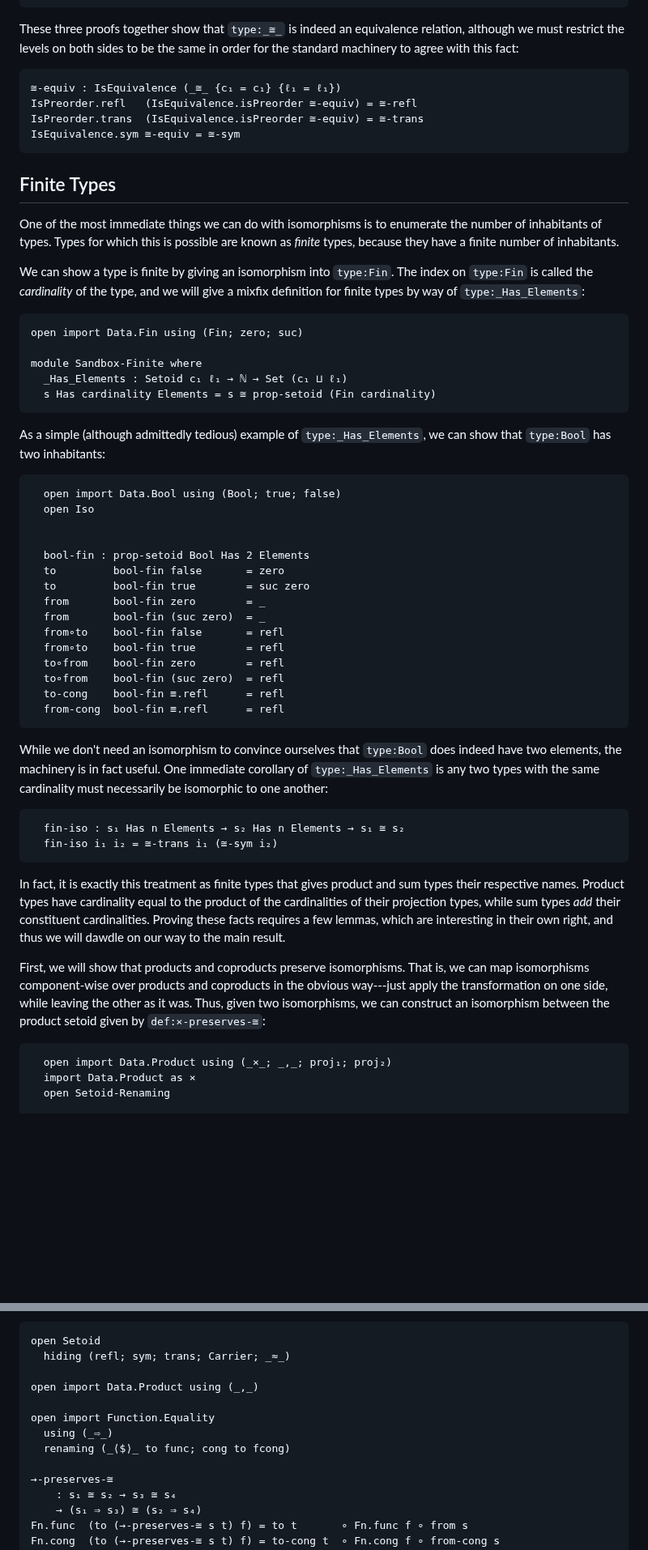
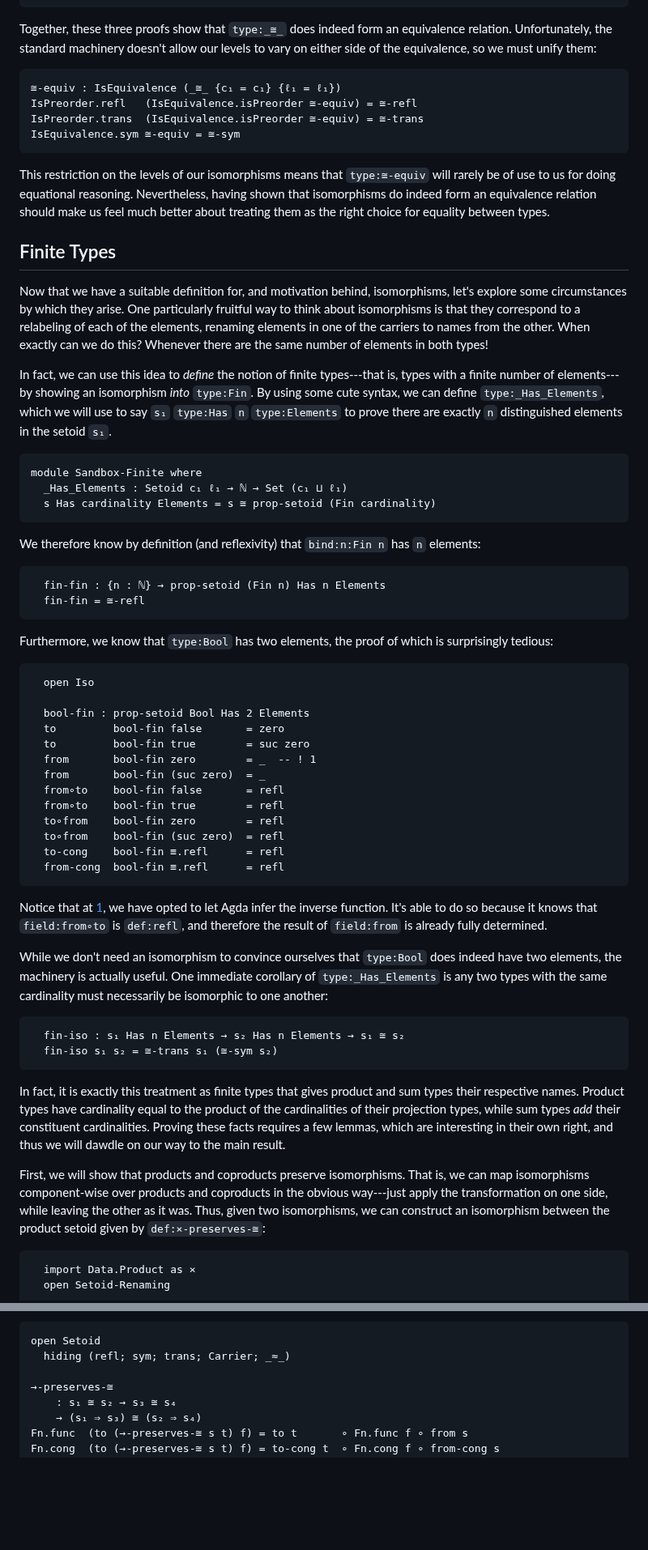
Before and after one commit to isovector/certainty-by-construction, a Markdown page: src/book/Chapter8-Isomorphisms.lagda.md, 2 parts joined by grey strips. Shown at 81% size. GitHub-like rendering; blank space fills up the shorter version.

Commit message:
cleanup some imports; more writing

````diff
--- a/src/book/Chapter8-Isomorphisms.lagda.md
+++ b/src/book/Chapter8-Isomorphisms.lagda.md
@@ -555,9 +568,9 @@ module _ where
   from-cong  (≅-trans f g) x≈y = from-cong  f (from-cong  g x≈y)
 ```
 
-These three proofs together show that `type:_≅_` is indeed an equivalence
-relation, although we must restrict the levels on both sides to be the same in
-order for the standard machinery to agree with this fact:
+Together, these three proofs show that `type:_≅_` does indeed form an
+equivalence relation. Unfortunately, the standard machinery doesn't allow our
+levels to vary on either side of the equivalence, so we must unify them:
 
 ```agda
 ≅-equiv : IsEquivalence (_≅_ {c₁ = c₁} {ℓ₁ = ℓ₁})
@@ -566,37 +579,52 @@ IsPreorder.trans  (IsEquivalence.isPreorder ≅-equiv) = ≅-trans
 IsEquivalence.sym ≅-equiv = ≅-sym
 ```
 
+This restriction on the levels of our isomorphisms means that `type:≅-equiv`
+will rarely be of use to us for doing equational reasoning. Nevertheless,
+having shown that isomorphisms do indeed form an equivalence relation should
+make us feel much better about treating them as the right choice for equality
+between types.
+
 
 ## Finite Types
 
-One of the most immediate things we can do with isomorphisms is to enumerate the
-number of inhabitants of types. Types for which this is possible are known as
-*finite* types, because they have a finite number of inhabitants.
+Now that we have a suitable definition for, and motivation behind, isomorphisms,
+let's explore some circumstances by which they arise. One particularly fruitful
+way to think about isomorphisms is that they correspond to a relabeling of each
+of the elements, renaming elements in one of the carriers to names from the
+other. When exactly can we do this? Whenever there are the same number of
+elements in both types!
 
-We can show a type is finite by giving an isomorphism into `type:Fin`. The index
-on `type:Fin` is called the *cardinality* of the type, and we will give a mixfix
-definition for finite types by way of `type:_Has_Elements`:
+In fact, we can use this idea to *define* the notion of finite types---that is,
+types with a finite number of elements---by showing an isomorphism *into*
+`type:Fin`. By using some cute syntax, we can define `type:_Has_Elements`, which
+we will use to say `s₁` `type:Has` `n` `type:Elements` to prove there are
+exactly `n` distinguished elements in the setoid `s₁`.
 
 ```agda
-open import Data.Fin using (Fin; zero; suc)
-
 module Sandbox-Finite where
   _Has_Elements : Setoid c₁ ℓ₁ → ℕ → Set (c₁ ⊔ ℓ₁)
   s Has cardinality Elements = s ≅ prop-setoid (Fin cardinality)
 ```
 
-As a simple (although admittedly tedious) example of `type:_Has_Elements`, we
-can show that `type:Bool` has two inhabitants:
+We therefore know by definition (and reflexivity) that `bind:n:Fin n` has `n`
+elements:
 
 ```agda
-  open import Data.Bool using (Bool; true; false)
+  fin-fin : {n : ℕ} → prop-setoid (Fin n) Has n Elements
+  fin-fin = ≅-refl
+```
+
+Furthermore, we know that `type:Bool` has two elements, the proof of which is
+surprisingly tedious:
+
+```agda
   open Iso
-
 
   bool-fin : prop-setoid Bool Has 2 Elements
   to         bool-fin false       = zero
   to         bool-fin true        = suc zero
-  from       bool-fin zero        = _
+  from       bool-fin zero        = _  -- ! 1
   from       bool-fin (suc zero)  = _
   from∘to    bool-fin false       = refl
   from∘to    bool-fin true        = refl
@@ -606,14 +634,18 @@ can show that `type:Bool` has two inhabitants:
   from-cong  bool-fin ≡.refl      = refl
 ```
 
+Notice that at [1](Ann), we have opted to let Agda infer the inverse function.
+It's able to do so because it knows that `field:from∘to` is `def:refl`, and
+therefore the result of `field:from` is already fully determined.
+
 While we don't need an isomorphism to convince ourselves that `type:Bool` does
-indeed have two elements, the machinery is in fact useful. One immediate
+indeed have two elements, the machinery is actually useful. One immediate
 corollary of `type:_Has_Elements` is any two types with the same cardinality
 must necessarily be isomorphic to one another:
 
 ```agda
   fin-iso : s₁ Has n Elements → s₂ Has n Elements → s₁ ≅ s₂
-  fin-iso i₁ i₂ = ≅-trans i₁ (≅-sym i₂)
+  fin-iso s₁ s₂ = ≅-trans s₁ (≅-sym s₂)
 ```
 
 In fact, it is exactly this treatment as finite types that gives product and
@@ -631,7 +663,6 @@ as it was. Thus, given two isomorphisms, we can construct an isomorphism between
 the product setoid given by `def:×-preserves-≅`:
 
 ```agda
-  open import Data.Product using (_×_; _,_; proj₁; proj₂)
   import Data.Product as ×
   open Setoid-Renaming
 
@@ -843,12 +874,6 @@ Thus, we need a setoid over congruent functions. Given such a thing, it's easy
 open Setoid
   hiding (refl; sym; trans; Carrier; _≈_)
 
-open import Data.Product using (_,_)
-
-open import Function.Equality
-  using (_⇨_)
-  renaming (_⟨$⟩_ to func; cong to fcong)
-
 →-preserves-≅
     : s₁ ≅ s₂ → s₃ ≅ s₄
     → (s₁ ⇒ s₃) ≅ (s₂ ⇒ s₄)
````
Also changed, not shown: other parts of src/book/Chapter8-Isomorphisms.lagda.md (+25 -12 lines).
